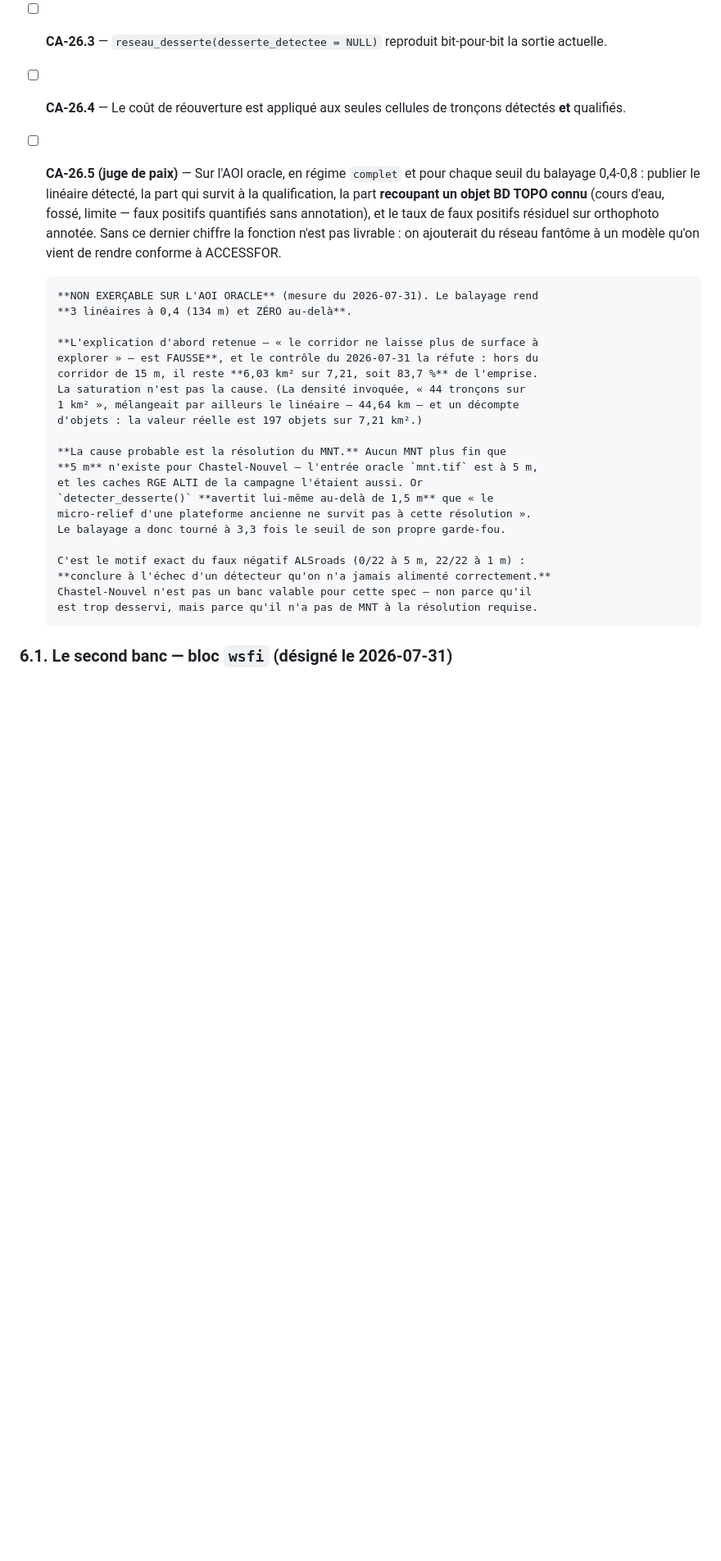
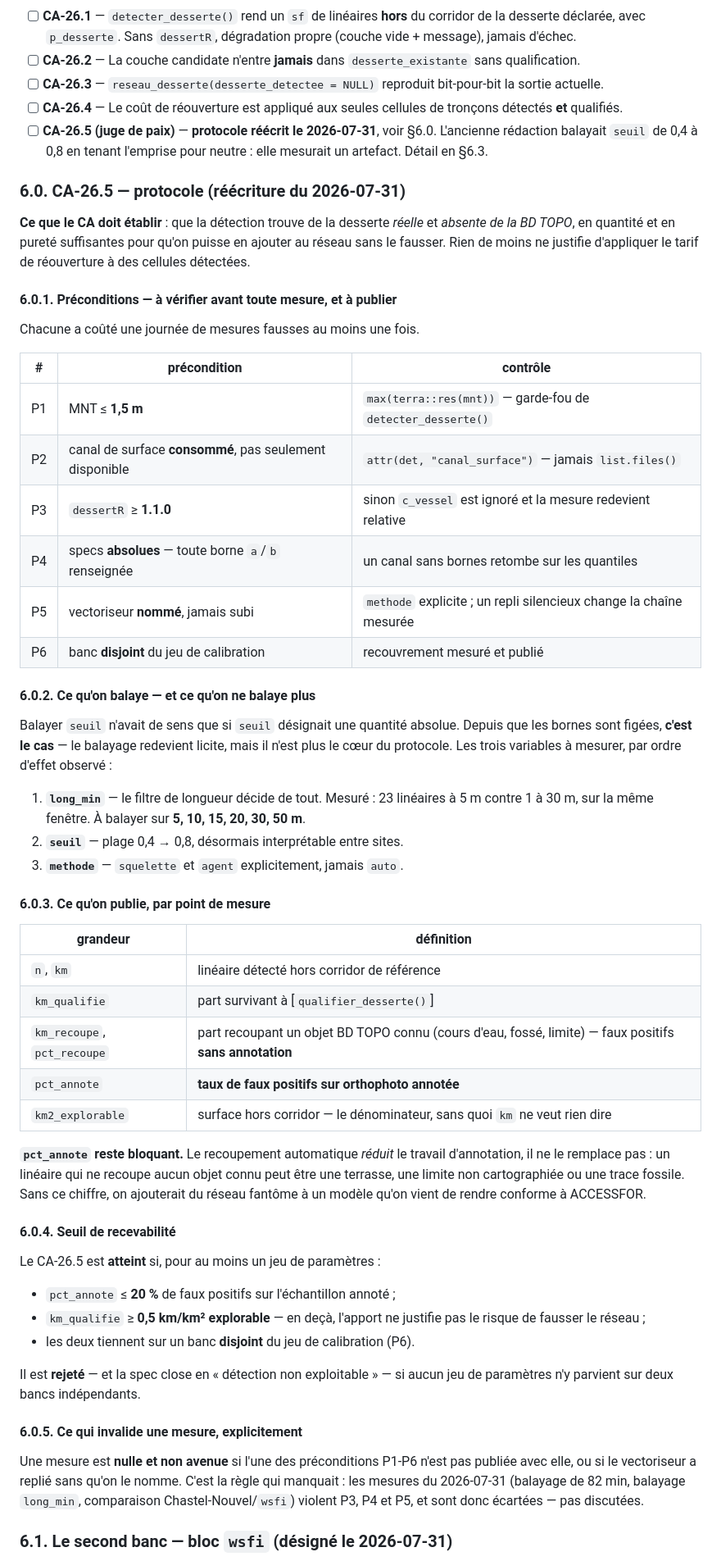
Before and after one commit to pobsteta/foretaccess, a Markdown page: specs/026-desserte-detectee-mnt.md, the part around one of its changes. Shown at 82% size. GitHub-like rendering; blank space fills up the shorter version.

Commit message:
docs(spec 026): reecrire le protocole du CA-26.5
L'ancien balayait `seuil` de 0,4 a 0,8 en tenant l'emprise pour neutre. Or la
detection dependait de l'emprise soumise -- la meme fenetre de 0,25 km2 rendait
116 m analysee seule et 0 m analysee dans 4 km2. Balayer un RANG en le prenant
pour une mesure produit un tableau coherent avec lui-meme et sans referent.

La reecriture deplace la garde AVANT la mesure :

* six preconditions publiees avec tout resultat (sec.6.0.1) -- resolution du
  MNT, canal de surface CONSOMME (pas seulement disponible), dessertR >= 1.1.0,
  bornes absolues, vectoriseur NOMME, banc disjoint du jeu de calibration.
  Chacune a coute une journee de mesures fausses le 2026-07-31 ;
* le balayage change de variable : `long_min` d'abord, qui decide de tout
  (23 lineaires a 5 m contre 1 a 30 m sur la meme fenetre), `seuil` ensuite,
  redevenu interpretable depuis que les bornes sont figees ;
* un seuil de recevabilite CHIFFRE et une condition de REJET explicite -- un
  critere d'acceptation qui ne peut pas echouer n'en est pas un ;
* une regle d'invalidation (sec.6.0.5) : une mesure sans ses preconditions est
  nulle et non avenue. Les mesures du 2026-07-31 violent P3, P4 et P5 et sont
  ecartees, pas discutees.

`pct_annote` (faux positifs sur orthophoto annotee) reste BLOQUANT : le
recoupement automatique reduit l'annotation, il ne la remplace pas.

Deux points non tranches, qui relevent des donnees et non de la methode : P6
n'est pas satisfaite (`wsfi` recouvre a 54 % la dalle de calibration), et
`dsr_detecter()` ne peut pas amorcer le vectoriseur `agent` quand
`buffer_ref > 0`, ce qui impose de nommer `methode = "squelette"`.

Co-Authored-By: Claude Opus 5 (1M context) <noreply@anthropic.com>
Claude-Session: https://claude.ai/code/session_016dznJvVex7c9xe3PCq8fWw

```diff
--- a/specs/026-desserte-detectee-mnt.md
+++ b/specs/026-desserte-detectee-mnt.md
@@ -122,35 +125,78 @@ raccrochable au tarif réouverture.
       bit-pour-bit la sortie actuelle.
 - [ ] **CA-26.4** — Le coût de réouverture est appliqué aux seules cellules de
       tronçons détectés **et** qualifiés.
-- [ ] **CA-26.5 (juge de paix)** — Sur l'AOI oracle, en régime `complet` et pour
-      chaque seuil du balayage 0,4-0,8 : publier le linéaire détecté, la part qui
-      survit à la qualification, la part **recoupant un objet BD TOPO connu**
-      (cours d'eau, fossé, limite — faux positifs quantifiés sans annotation), et
-      le taux de faux positifs résiduel sur orthophoto annotée. Sans ce dernier
-      chiffre la fonction n'est pas livrable : on ajouterait du réseau fantôme à
-      un modèle qu'on vient de rendre conforme à ACCESSFOR.
+- [ ] **CA-26.5 (juge de paix)** — **protocole réécrit le 2026-07-31**, voir
+      §6.0. L'ancienne rédaction balayait `seuil` de 0,4 à 0,8 en tenant
+      l'emprise pour neutre : elle mesurait un artefact. Détail en §6.3.
 
-      **NON EXERÇABLE SUR L'AOI ORACLE** (mesure du 2026-07-31). Le balayage rend
-      **3 linéaires à 0,4 (134 m) et ZÉRO au-delà**.
+### 6.0. CA-26.5 — protocole (réécriture du 2026-07-31)
 
-      **L'explication d'abord retenue — « le corridor ne laisse plus de surface à
-      explorer » — est FAUSSE**, et le contrôle du 2026-07-31 la réfute : hors du
-      corridor de 15 m, il reste **6,03 km² sur 7,21, soit 83,7 %** de l'emprise.
-      La saturation n'est pas la cause. (La densité invoquée, « 44 tronçons sur
-      1 km² », mélangeait par ailleurs le linéaire — 44,64 km — et un décompte
-      d'objets : la valeur réelle est 197 objets sur 7,21 km².)
+**Ce que le CA doit établir** : que la détection trouve de la desserte *réelle*
+et *absente de la BD TOPO*, en quantité et en pureté suffisantes pour qu'on
+puisse en ajouter au réseau sans le fausser. Rien de moins ne justifie
+d'appliquer le tarif de réouverture à des cellules détectées.
 
-      **La cause probable est la résolution du MNT.** Aucun MNT plus fin que
-      **5 m** n'existe pour Chastel-Nouvel — l'entrée oracle `mnt.tif` est à 5 m,
-      et les caches RGE ALTI de la campagne l'étaient aussi. Or
-      `detecter_desserte()` **avertit lui-même au-delà de 1,5 m** que « le
-      micro-relief d'une plateforme ancienne ne survit pas à cette résolution ».
-      Le balayage a donc tourné à 3,3 fois le seuil de son propre garde-fou.
+#### 6.0.1. Préconditions — à vérifier **avant** toute mesure, et à publier
 
-      C'est le motif exact du faux négatif ALSroads (0/22 à 5 m, 22/22 à 1 m) :
-      **conclure à l'échec d'un détecteur qu'on n'a jamais alimenté correctement.**
-      Chastel-Nouvel n'est pas un banc valable pour cette spec — non parce qu'il
-      est trop desservi, mais parce qu'il n'a pas de MNT à la résolution requise.
+Chacune a coûté une journée de mesures fausses au moins une fois.
+
+| # | précondition | contrôle |
+|---|---|---|
+| P1 | MNT ≤ **1,5 m** | `max(terra::res(mnt))` — garde-fou de `detecter_desserte()` |
+| P2 | canal de surface **consommé**, pas seulement disponible | `attr(det, "canal_surface")` — jamais `list.files()` |
+| P3 | `dessertR` ≥ **1.1.0** | sinon `c_vessel` est ignoré et la mesure redevient relative |
+| P4 | specs **absolues** — toute borne `a`/`b` renseignée | un canal sans bornes retombe sur les quantiles |
+| P5 | vectoriseur **nommé**, jamais subi | `methode` explicite ; un repli silencieux change la chaîne mesurée |
+| P6 | banc **disjoint** du jeu de calibration | recouvrement mesuré et publié |
+
+#### 6.0.2. Ce qu'on balaye — et ce qu'on ne balaye plus
+
+Balayer `seuil` n'avait de sens que si `seuil` désignait une quantité absolue.
+Depuis que les bornes sont figées, **c'est le cas** — le balayage redevient
+licite, mais il n'est plus le cœur du protocole. Les trois variables à mesurer,
+par ordre d'effet observé :
+
+1. **`long_min`** — le filtre de longueur décide de tout. Mesuré : 23 linéaires
+   à 5 m contre 1 à 30 m, sur la même fenêtre. À balayer sur **5, 10, 15, 20,
+   30, 50 m**.
+2. **`seuil`** — plage 0,4 → 0,8, désormais interprétable entre sites.
+3. **`methode`** — `squelette` et `agent` explicitement, jamais `auto`.
+
+#### 6.0.3. Ce qu'on publie, par point de mesure
+
+| grandeur | définition |
+|---|---|
+| `n`, `km` | linéaire détecté hors corridor de référence |
+| `km_qualifie` | part survivant à [`qualifier_desserte()`] |
+| `km_recoupe`, `pct_recoupe` | part recoupant un objet BD TOPO connu (cours d'eau, fossé, limite) — faux positifs **sans annotation** |
+| `pct_annote` | **taux de faux positifs sur orthophoto annotée** |
+| `km2_explorable` | surface hors corridor — le dénominateur, sans quoi `km` ne veut rien dire |
+
+**`pct_annote` reste bloquant.** Le recoupement automatique *réduit* le travail
+d'annotation, il ne le remplace pas : un linéaire qui ne recoupe aucun objet
+connu peut être une terrasse, une limite non cartographiée ou une trace fossile.
+Sans ce chiffre, on ajouterait du réseau fantôme à un modèle qu'on vient de
+rendre conforme à ACCESSFOR.
+
+#### 6.0.4. Seuil de recevabilité
+
+Le CA-26.5 est **atteint** si, pour au moins un jeu de paramètres :
+
+* `pct_annote` ≤ **20 %** de faux positifs sur l'échantillon annoté ;
+* `km_qualifie` ≥ **0,5 km/km² explorable** — en deçà, l'apport ne justifie pas
+  le risque de fausser le réseau ;
+* les deux tiennent sur un banc **disjoint** du jeu de calibration (P6).
+
+Il est **rejeté** — et la spec close en « détection non exploitable » — si aucun
+jeu de paramètres n'y parvient sur deux bancs indépendants.
+
+#### 6.0.5. Ce qui invalide une mesure, explicitement
+
+Une mesure est **nulle et non avenue** si l'une des préconditions P1-P6 n'est pas
+publiée avec elle, ou si le vectoriseur a replié sans qu'on le nomme. C'est la
+règle qui manquait : les mesures du 2026-07-31 (balayage de 82 min, balayage
+`long_min`, comparaison Chastel-Nouvel/`wsfi`) violent P3, P4 et P5, et sont donc
+écartées — pas discutées.
 
 ### 6.1. Le second banc — bloc `wsfi` (désigné le 2026-07-31)
 
```
Also changed, not shown: other parts of specs/026-desserte-detectee-mnt.md (+45 -0 lines).
